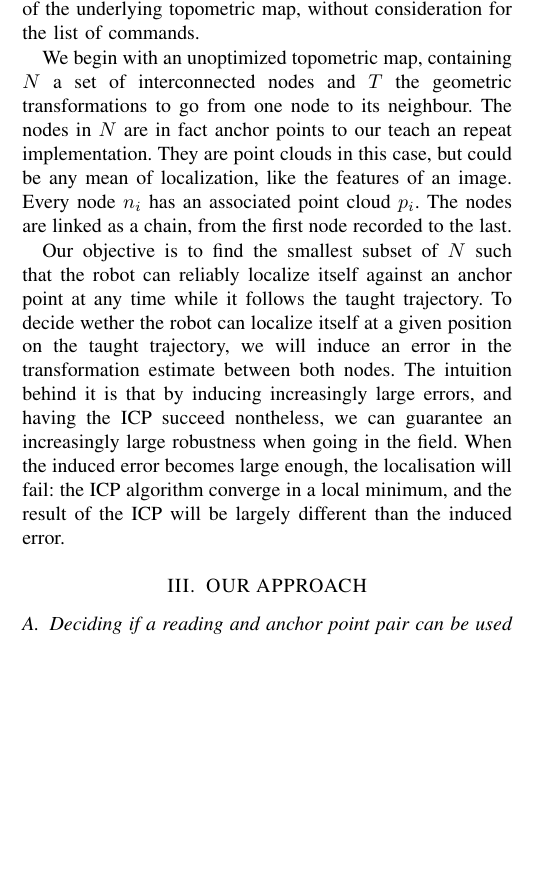
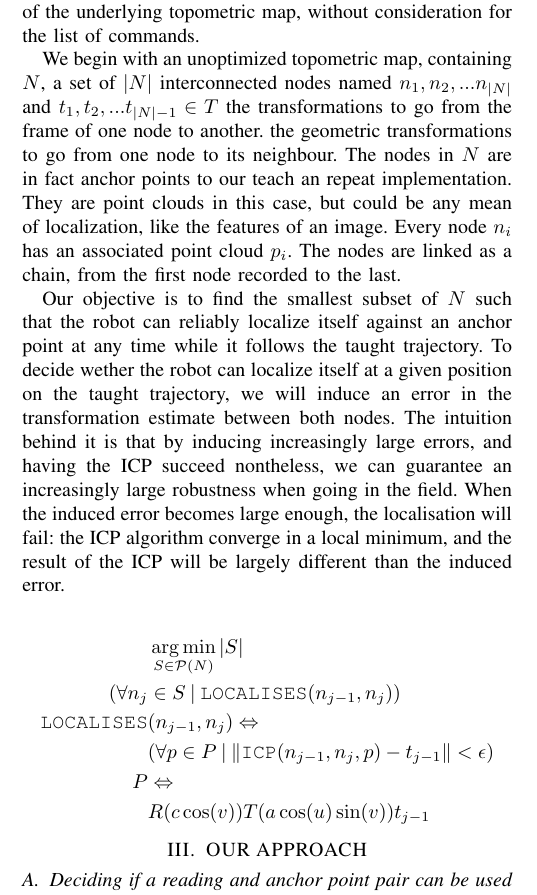
Before and after one commit to davidlandry93/better_teach, a LaTeX paper (report/paper/root.tex): part of one column of page 1 of 5, cut so that both start at the same text, the shorter picture padded with empty space. Compiled offline with pdfLaTeX.

Commit message:
Tried to make it more formal... it's haaard

```diff
--- a/report/paper/root.tex
+++ b/report/paper/root.tex
@@ -23,6 +23,9 @@
 
 \graphicspath{{img/}}
 \addbibresource{references.bib}
+
+
+\DeclareMathOperator*{\argmin}{arg\,min}
 
 \title{\LARGE \bf
   Optimizing Topometric Maps for Teach and Repeat
@@ -86,7 +89,9 @@ trajectory contains anchor points, transformations to go from one anchor to anot
 recorded commands for the whole trajectory. This paper, however, is focused on how to improve the
 size of the underlying topometric map, without consideration for the list of commands.
 
-We begin with an unoptimized topometric map, containing $N$ a set of interconnected nodes and $T$
+We begin with an unoptimized topometric map, containing $N$, a set of $|N|$
+interconnected nodes named $n_1, n_2, ... n_{|N|}$ and $t_1, t_2, ... t_{|N|-1}
+\in T$ the transformations to go from the frame of one node to another.
 the geometric transformations to go from one node to its neighbour. The nodes in $N$ are in fact
 anchor points to our teach an repeat implementation. They are point clouds in this case, but could
 be any mean of localization, like the features of an image. Every node $n_i$ has an associated point
@@ -100,6 +105,15 @@ increasingly large errors, and having the ICP succeed nontheless, we can guarant
 large robustness when going in the field. When the induced error becomes large enough, the
 localisation will fail: the ICP algorithm converge in a local minimum, and the result of the ICP will
 be largely different than the induced error.
+
+\begin{align*}
+ &\argmin_{S \in \mathcal{P}(N)} |S|  \\
+( \forall n_{j} &\in S \: | \: \texttt{LOCALISES}(n_{j-1}, n_{j})) \\
+\texttt{LOCALISES}&(n_{j-1},n_{j}) \Leftrightarrow  \\
+  &( \forall p \in P \: | \: \|\texttt{ICP}(n_{j-1}, n_{j}, p) - t_{j-1}\| < \epsilon) \\
+  P &\Leftrightarrow \\
+  &R(c \cos (v)) T(a \cos( u ) \sin( v ))t_{j-1}
+\end{align*}
 
 \section{OUR APPROACH}
 \label{approach}
```
Also changed, not shown: report/paper/img/epsilon.png (added), report/paper/img/epsilon.svg (added), 3 other files.
